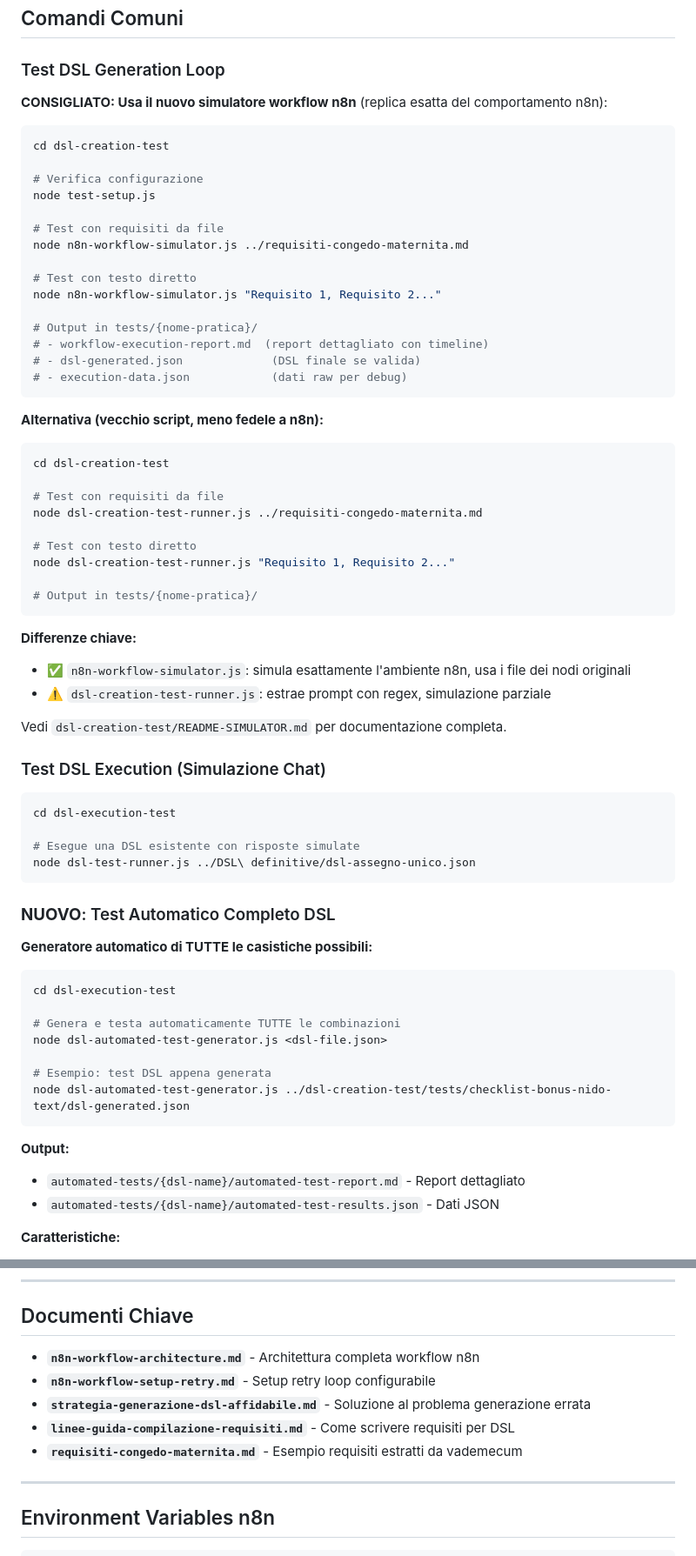
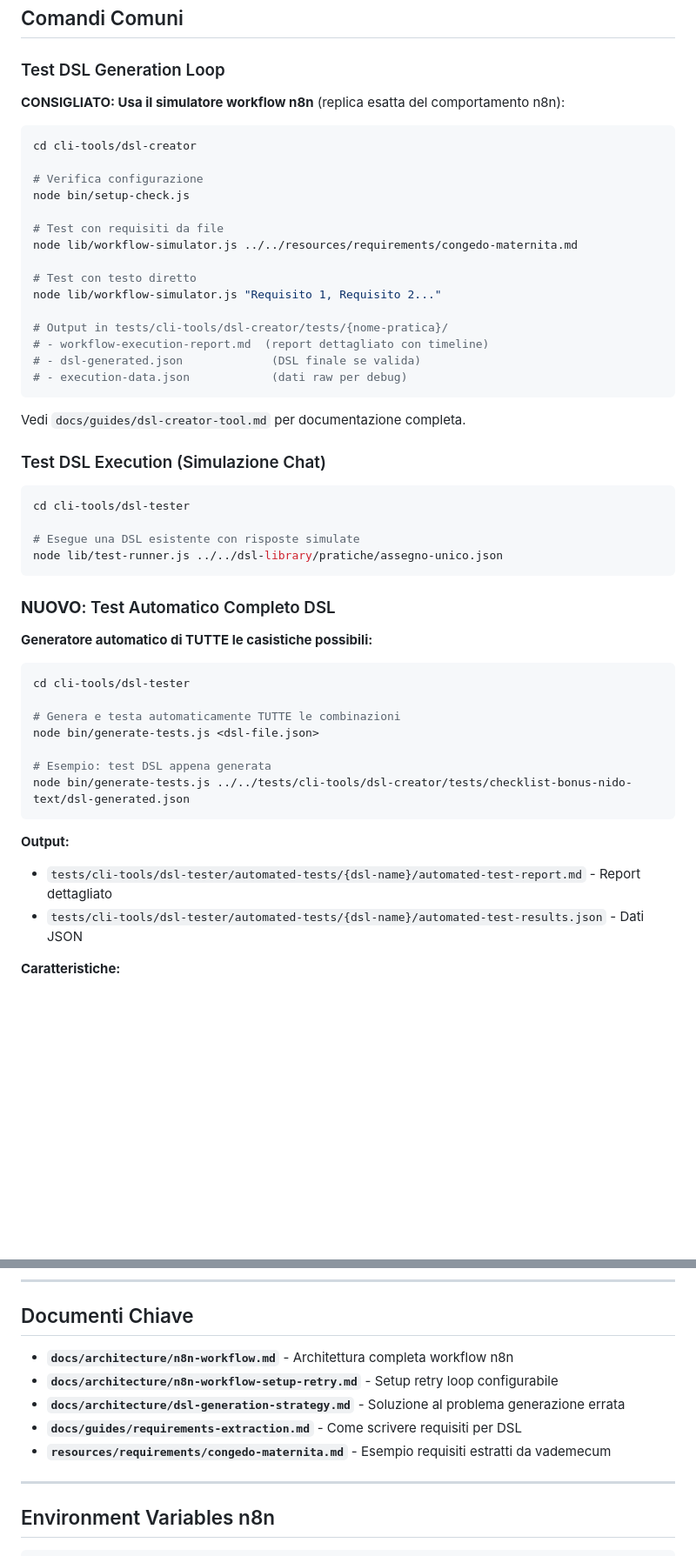
Before and after one commit to albertocabasvidani/Mamma-che-info, a Markdown page: docs/CLAUDE.md, 2 parts joined by grey strips. Shown at 87% size. Rendered like a GitHub page; blank space fills up the shorter version.

````diff
--- a/docs/CLAUDE.md
+++ b/docs/CLAUDE.md
@@ -207,53 +268,35 @@ Se < 80% → [FASE 4] Revisione umana + Golden examples
 
 ### Test DSL Generation Loop
 
-**CONSIGLIATO: Usa il nuovo simulatore workflow n8n** (replica esatta del comportamento n8n):
+**CONSIGLIATO: Usa il simulatore workflow n8n** (replica esatta del comportamento n8n):
 
 ```bash
-cd dsl-creation-test
+cd cli-tools/dsl-creator
 
 # Verifica configurazione
-node test-setup.js
+node bin/setup-check.js
 
 # Test con requisiti da file
-node n8n-workflow-simulator.js ../requisiti-congedo-maternita.md
+node lib/workflow-simulator.js ../../resources/requirements/congedo-maternita.md
 
 # Test con testo diretto
-node n8n-workflow-simulator.js "Requisito 1, Requisito 2..."
+node lib/workflow-simulator.js "Requisito 1, Requisito 2..."
 
-# Output in tests/{nome-pratica}/
+# Output in tests/cli-tools/dsl-creator/tests/{nome-pratica}/
 # - workflow-execution-report.md  (report dettagliato con timeline)
 # - dsl-generated.json             (DSL finale se valida)
 # - execution-data.json            (dati raw per debug)
 ```
 
-**Alternativa (vecchio script, meno fedele a n8n):**
-
-```bash
-cd dsl-creation-test
-
-# Test con requisiti da file
-node dsl-creation-test-runner.js ../requisiti-congedo-maternita.md
-
-# Test con testo diretto
-node dsl-creation-test-runner.js "Requisito 1, Requisito 2..."
-
-# Output in tests/{nome-pratica}/
-```
-
-**Differenze chiave:**
-- ✅ `n8n-workflow-simulator.js`: simula esattamente l'ambiente n8n, usa i file dei nodi originali
-- ⚠️ `dsl-creation-test-runner.js`: estrae prompt con regex, simulazione parziale
-
-Vedi `dsl-creation-test/README-SIMULATOR.md` per documentazione completa.
+Vedi `docs/guides/dsl-creator-tool.md` per documentazione completa.
 
 ### Test DSL Execution (Simulazione Chat)
 
 ```bash
-cd dsl-execution-test
+cd cli-tools/dsl-tester
 
 # Esegue una DSL esistente con risposte simulate
-node dsl-test-runner.js ../DSL\ definitive/dsl-assegno-unico.json
+node lib/test-runner.js ../../dsl-library/pratiche/assegno-unico.json
 ```
 
 ### **NUOVO**: Test Automatico Completo DSL
@@ -261,18 +304,18 @@ node dsl-test-runner.js ../DSL\ definitive/dsl-assegno-unico.json
 **Generatore automatico di TUTTE le casistiche possibili:**
 
 ```bash
-cd dsl-execution-test
+cd cli-tools/dsl-tester
 
 # Genera e testa automaticamente TUTTE le combinazioni
-node dsl-automated-test-generator.js <dsl-file.json>
+node bin/generate-tests.js <dsl-file.json>
 
 # Esempio: test DSL appena generata
-node dsl-automated-test-generator.js ../dsl-creation-test/tests/checklist-bonus-nido-text/dsl-generated.json
+node bin/generate-tests.js ../../tests/cli-tools/dsl-creator/tests/checklist-bonus-nido-text/dsl-generated.json
 ```
 
 **Output:**
-- `automated-tests/{dsl-name}/automated-test-report.md` - Report dettagliato
-- `automated-tests/{dsl-name}/automated-test-results.json` - Dati JSON
+- `tests/cli-tools/dsl-tester/automated-tests/{dsl-name}/automated-test-report.md` - Report dettagliato
+- `tests/cli-tools/dsl-tester/automated-tests/{dsl-name}/automated-test-results.json` - Dati JSON
 
 **Caratteristiche:**
 - ✅ Genera automaticamente tutte le combinazioni (es. 8 boolean = 256 casi)
@@ -377,11 +420,11 @@ Per requisiti OR (almeno uno deve essere vero):
 
 ## Documenti Chiave
 
-- **`n8n-workflow-architecture.md`** - Architettura completa workflow n8n
-- **`n8n-workflow-setup-retry.md`** - Setup retry loop configurabile
-- **`strategia-generazione-dsl-affidabile.md`** - Soluzione al problema generazione errata
-- **`linee-guida-compilazione-requisiti.md`** - Come scrivere requisiti per DSL
-- **`requisiti-congedo-maternita.md`** - Esempio requisiti estratti da vademecum
+- **`docs/architecture/n8n-workflow.md`** - Architettura completa workflow n8n
+- **`docs/architecture/n8n-workflow-setup-retry.md`** - Setup retry loop configurabile
+- **`docs/architecture/dsl-generation-strategy.md`** - Soluzione al problema generazione errata
+- **`docs/guides/requirements-extraction.md`** - Come scrivere requisiti per DSL
+- **`resources/requirements/congedo-maternita.md`** - Esempio requisiti estratti da vademecum
 
 ---
 
````
Also changed, not shown: other parts of docs/CLAUDE.md (+82 -21 lines).
